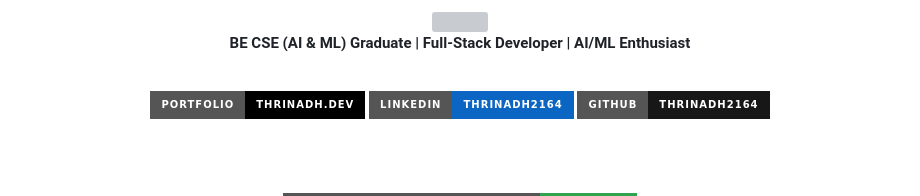
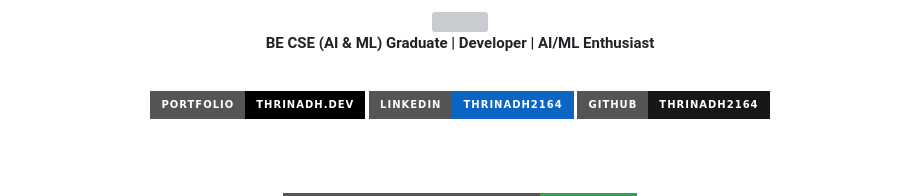
Before and after one commit to thrinadh2164/My_Certifications, a Markdown page: README.md, the part around one of its changes. GitHub-like rendering; badges without logos; grey boxes are pictures that could not be loaded.

```diff
--- a/README.md
+++ b/README.md
@@ -4,7 +4,7 @@
 
 <br>
 
-**BE CSE (AI & ML) Graduate | Full-Stack Developer | AI/ML Enthusiast**
+**BE CSE (AI & ML) Graduate | Developer | AI/ML Enthusiast**
 
 <br>
 
```
Also changed, not shown: other parts of README.md (+1 -1 lines).
